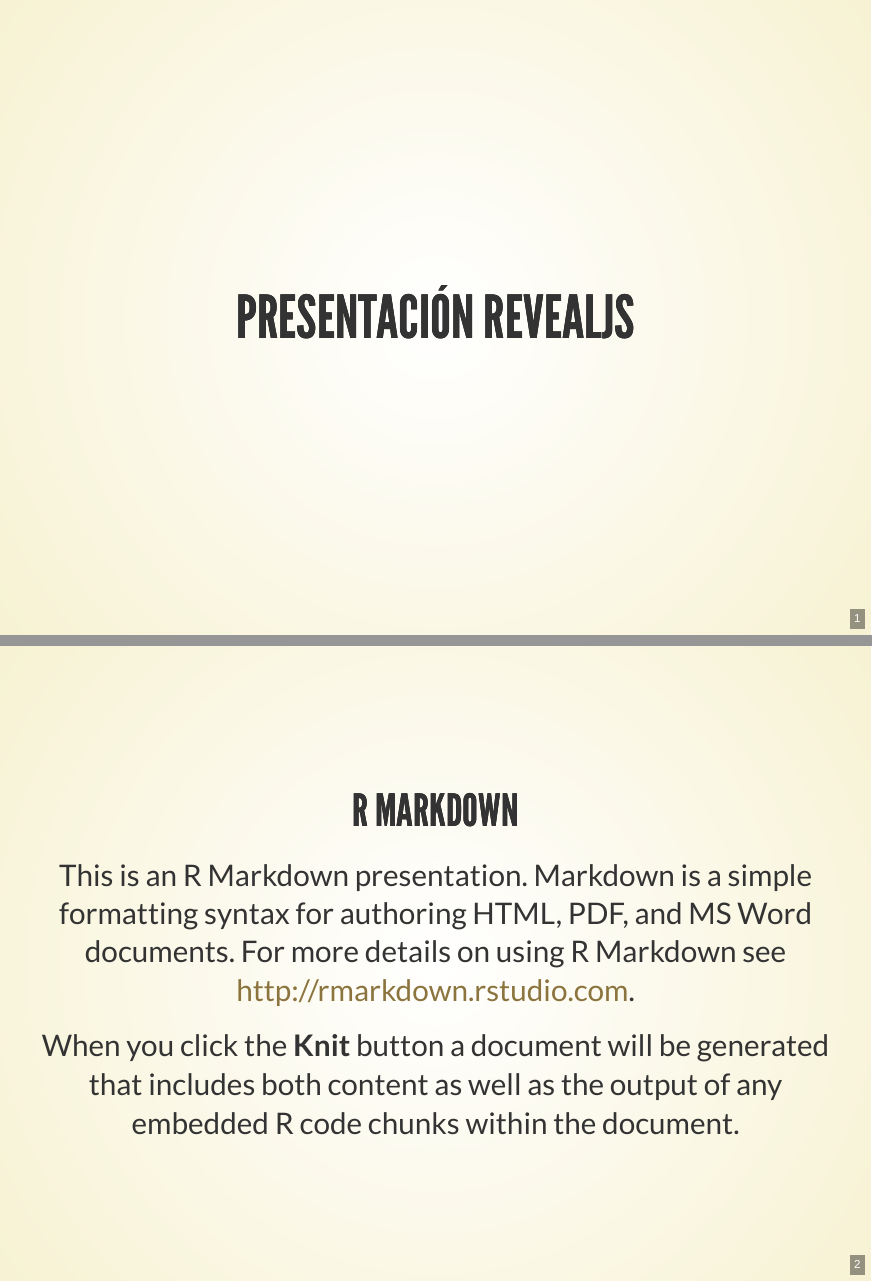
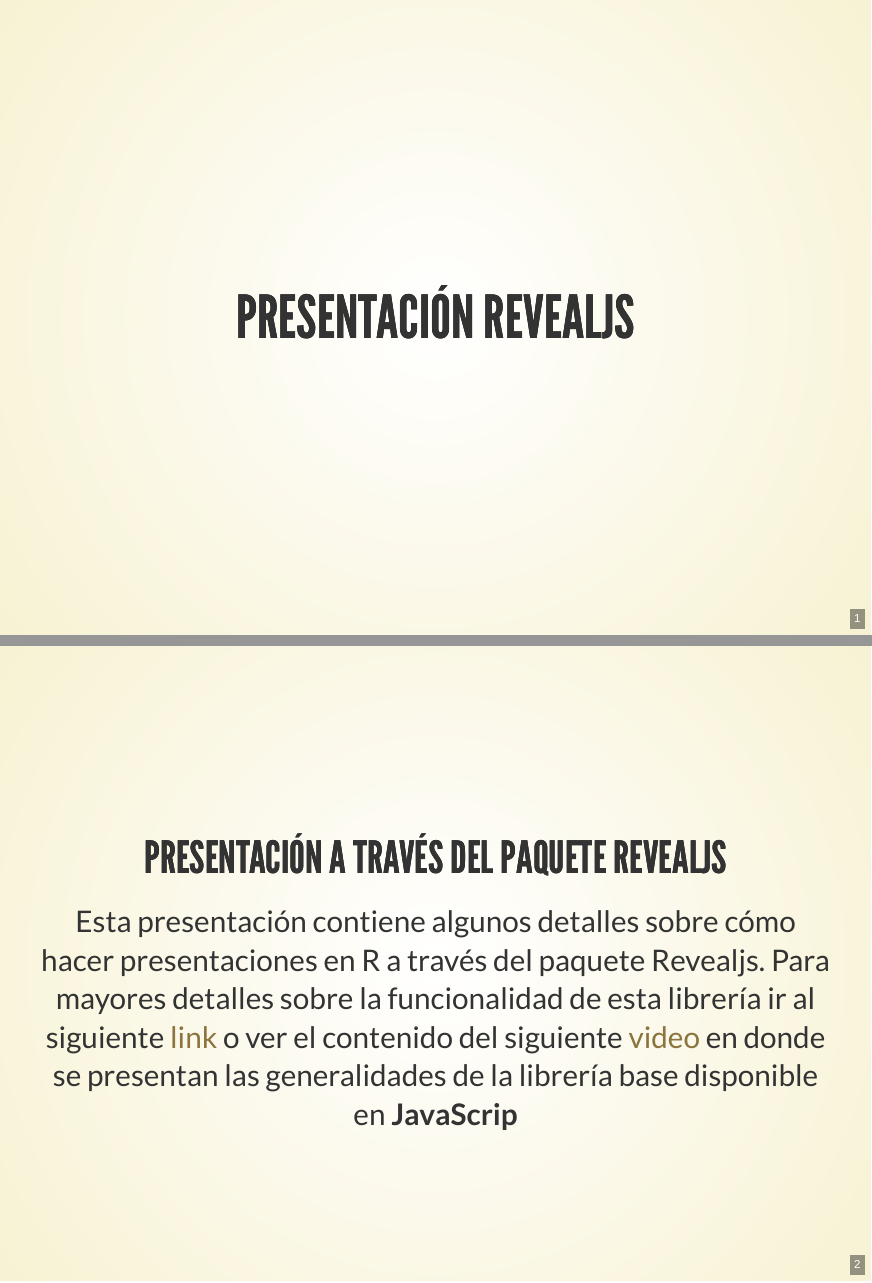
Before and after one commit to alberto1976/P_reveal, an R Markdown document (index.Rmd): pages 1 and 2 of 10 before the commit and pages 1 and 2 of 11 after it, joined at a grey line. The pictures show the output file index.html that the author committed with the source, opened offline.

Commit message:
Se ingresa primera diapositiva

```diff
--- a/index.Rmd
+++ b/index.Rmd
@@ -1,6 +1,9 @@
 ---
 title: "Presentación Revealjs"
 ---
+## Presentación a través del paquete Revealjs
+
+Esta presentación contiene algunos detalles sobre cómo hacer presentaciones en R a través del paquete Revealjs. Para mayores detalles sobre la funcionalidad de esta librería ir al siguiente [link](https://github.com/rstudio/revealjs) o ver el contenido del siguiente [video](https://www.youtube.com/watch?v=Ef3JnV80hAE&feature=youtu.be) en donde se presentan las generalidades de la librería base disponible en **JavaScrip**
 
 ## R Markdown
 
```
Also changed, not shown: index.html.
